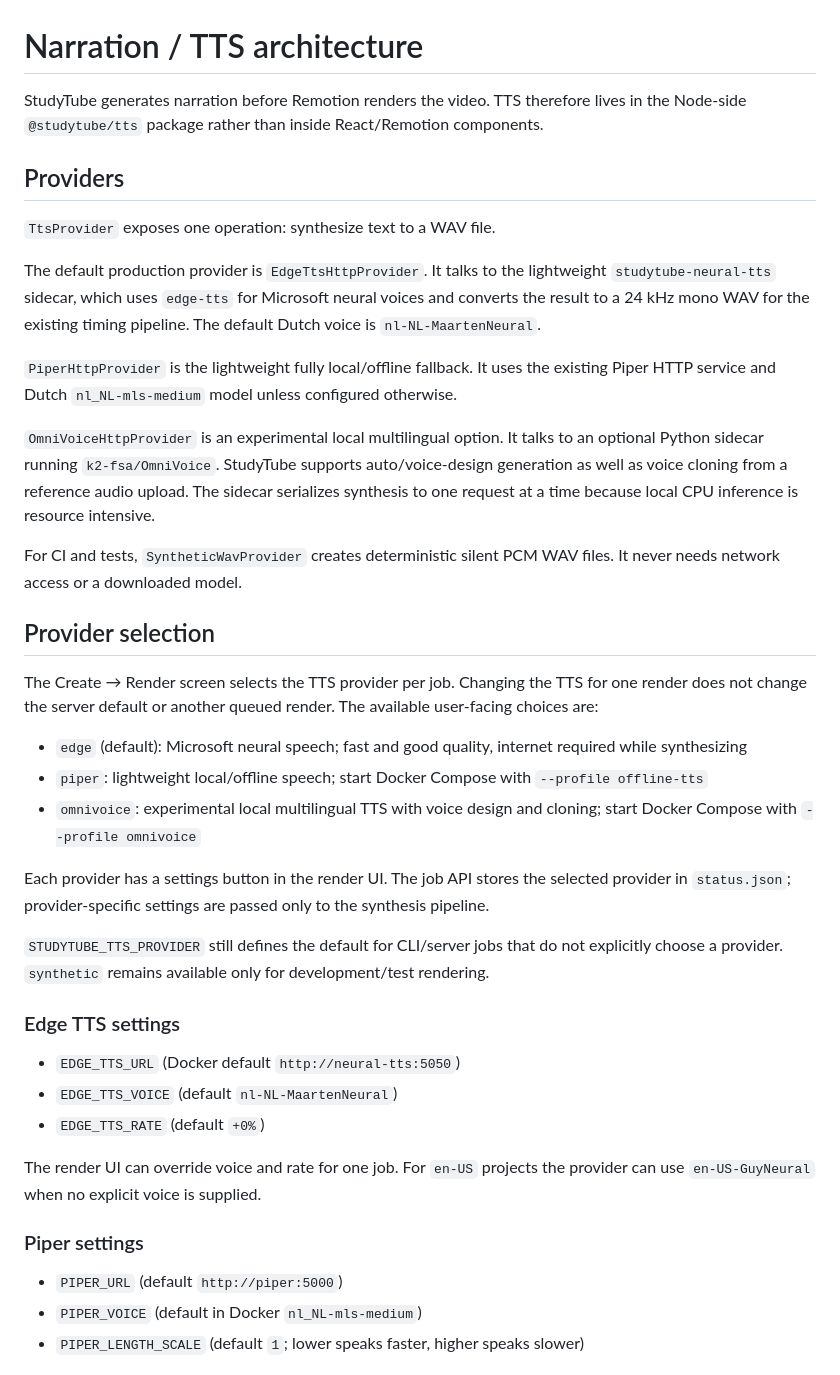
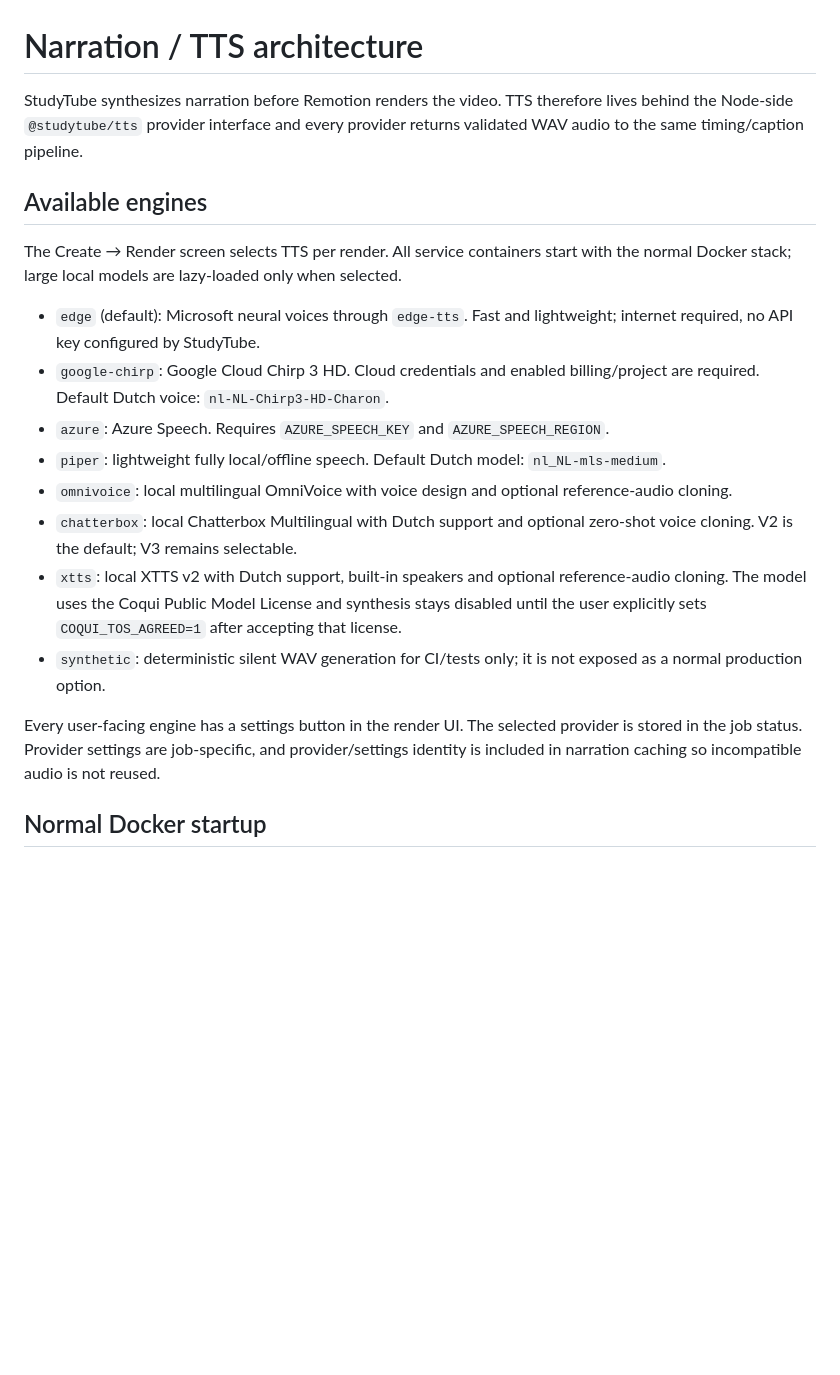
Before and after one commit to remco59/StudyTube, a Markdown page: docs/tts.md, the part around one of its changes. GitHub-like rendering; blank space fills up the shorter version.

```diff
--- a/docs/tts.md
+++ b/docs/tts.md
@@ -1,42 +1,21 @@
 # Narration / TTS architecture
 
-StudyTube generates narration before Remotion renders the video. TTS therefore lives in the Node-side `@studytube/tts` package rather than inside React/Remotion components.
+StudyTube synthesizes narration before Remotion renders the video. TTS therefore lives behind the Node-side `@studytube/tts` provider interface and every provider returns validated WAV audio to the same timing/caption pipeline.
 
-## Providers
+## Available engines
 
-`TtsProvider` exposes one operation: synthesize text to a WAV file.
+The Create → Render screen selects TTS per render. All service containers start with the normal Docker stack; large local models are lazy-loaded only when selected.
 
-The default production provider is `EdgeTtsHttpProvider`. It talks to the lightweight `studytube-neural-tts` sidecar, which uses `edge-tts` for Microsoft neural voices and converts the result to a 24 kHz mono WAV for the existing timing pipeline. The default Dutch voice is `nl-NL-MaartenNeural`.
+- `edge` (default): Microsoft neural voices through `edge-tts`. Fast and lightweight; internet required, no API key configured by StudyTube.
+- `google-chirp`: Google Cloud Chirp 3 HD. Cloud credentials and enabled billing/project are required. Default Dutch voice: `nl-NL-Chirp3-HD-Charon`.
+- `azure`: Azure Speech. Requires `AZURE_SPEECH_KEY` and `AZURE_SPEECH_REGION`.
+- `piper`: lightweight fully local/offline speech. Default Dutch model: `nl_NL-mls-medium`.
+- `omnivoice`: local multilingual OmniVoice with voice design and optional reference-audio cloning.
+- `chatterbox`: local Chatterbox Multilingual with Dutch support and optional zero-shot voice cloning. V2 is the default; V3 remains selectable.
+- `xtts`: local XTTS v2 with Dutch support, built-in speakers and optional reference-audio cloning. The model uses the Coqui Public Model License and synthesis stays disabled until the user explicitly sets `COQUI_TOS_AGREED=1` after accepting that license.
+- `synthetic`: deterministic silent WAV generation for CI/tests only; it is not exposed as a normal production option.
 
-`PiperHttpProvider` is the lightweight fully local/offline fallback. It uses the existing Piper HTTP service and Dutch `nl_NL-mls-medium` model unless configured otherwise.
+Every user-facing engine has a settings button in the render UI. The selected provider is stored in the job status. Provider settings are job-specific, and provider/settings identity is included in narration caching so incompatible audio is not reused.
 
-`OmniVoiceHttpProvider` is an experimental local multilingual option. It talks to an optional Python sidecar running `k2-fsa/OmniVoice`. StudyTube supports auto/voice-design generation as well as voice cloning from a reference audio upload. The sidecar serializes synthesis to one request at a time because local CPU inference is resource intensive.
+## Normal Docker startup
 
-For CI and tests, `SyntheticWavProvider` creates deterministic silent PCM WAV files. It never needs network access or a downloaded model.
-
-## Provider selection
-
-The Create → Render screen selects the TTS provider per job. Changing the TTS for one render does not change the server default or another queued render. The available user-facing choices are:
-
-- `edge` (default): Microsoft neural speech; fast and good quality, internet required while synthesizing
-- `piper`: lightweight local/offline speech; start Docker Compose with `--profile offline-tts`
-- `omnivoice`: experimental local multilingual TTS with voice design and cloning; start Docker Compose with `--profile omnivoice`
-
-Each provider has a settings button in the render UI. The job API stores the selected provider in `status.json`; provider-specific settings are passed only to the synthesis pipeline.
-
-`STUDYTUBE_TTS_PROVIDER` still defines the default for CLI/server jobs that do not explicitly choose a provider. `synthetic` remains available only for development/test rendering.
-
-### Edge TTS settings
-
-- `EDGE_TTS_URL` (Docker default `http://neural-tts:5050`)
-- `EDGE_TTS_VOICE` (default `nl-NL-MaartenNeural`)
-- `EDGE_TTS_RATE` (default `+0%`)
-
-The render UI can override voice and rate for one job. For `en-US` projects the provider can use `en-US-GuyNeural` when no explicit voice is supplied.
-
-### Piper settings
-
-- `PIPER_URL` (default `http://piper:5000`)
-- `PIPER_VOICE` (default in Docker `nl_NL-mls-medium`)
-- `PIPER_LENGTH_SCALE` (default `1`; lower speaks faster, higher speaks slower)
-
```
Also changed, not shown: other parts of docs/tts.md (+96 -30 lines).
